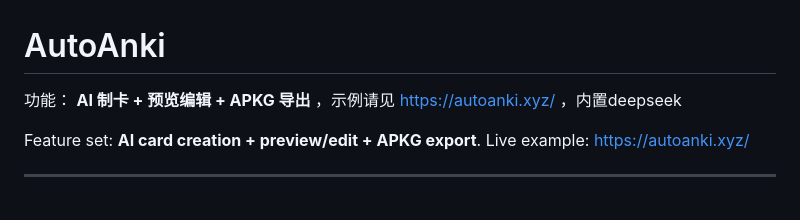
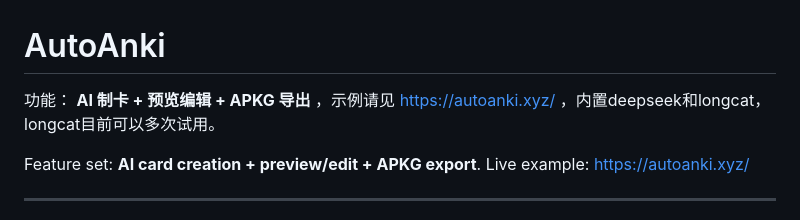
Before and after one commit to Little00923/AutoAnki, a Markdown page: README.md, the part around the change. Drawn GitHub-style.

```diff
--- a/README.md
+++ b/README.md
@@ -1,6 +1,6 @@
 # AutoAnki
 
-功能： **AI 制卡 + 预览编辑 + APKG 导出** ，示例请见 https://autoanki.xyz/ ，内置deepseek
+功能： **AI 制卡 + 预览编辑 + APKG 导出** ，示例请见 https://autoanki.xyz/ ，内置deepseek和longcat，longcat目前可以多次试用。
 
 Feature set: **AI card creation + preview/edit + APKG export**. Live example: https://autoanki.xyz/
 
```
